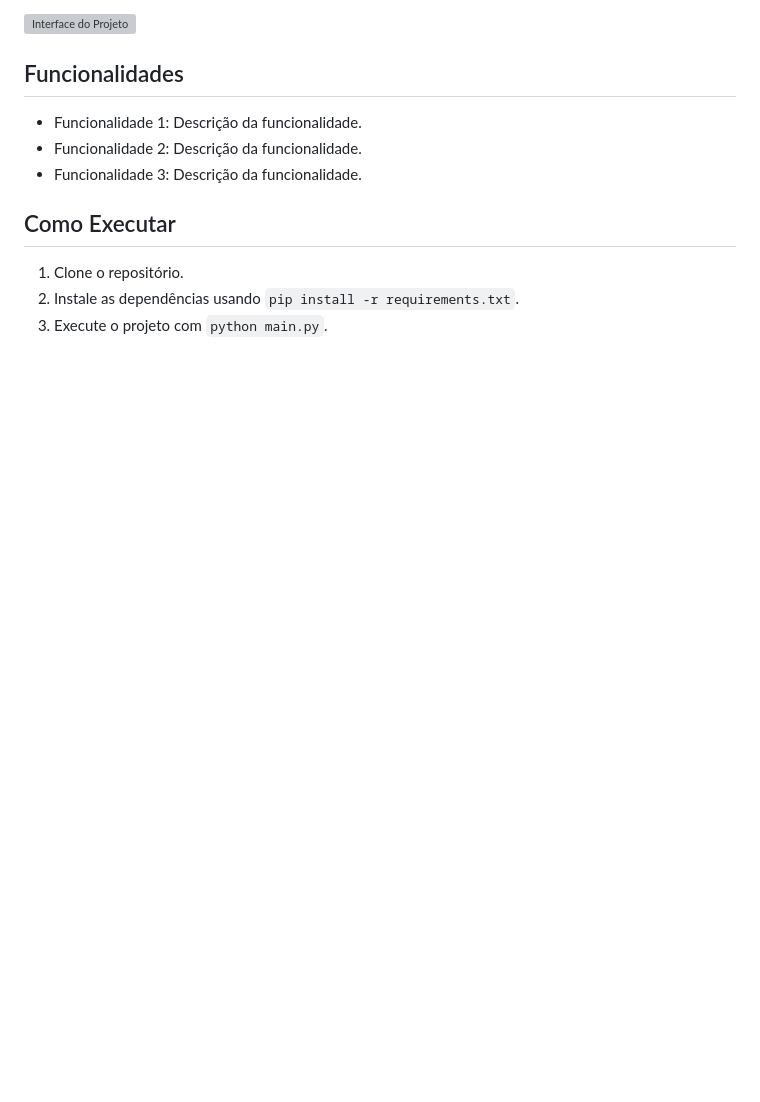
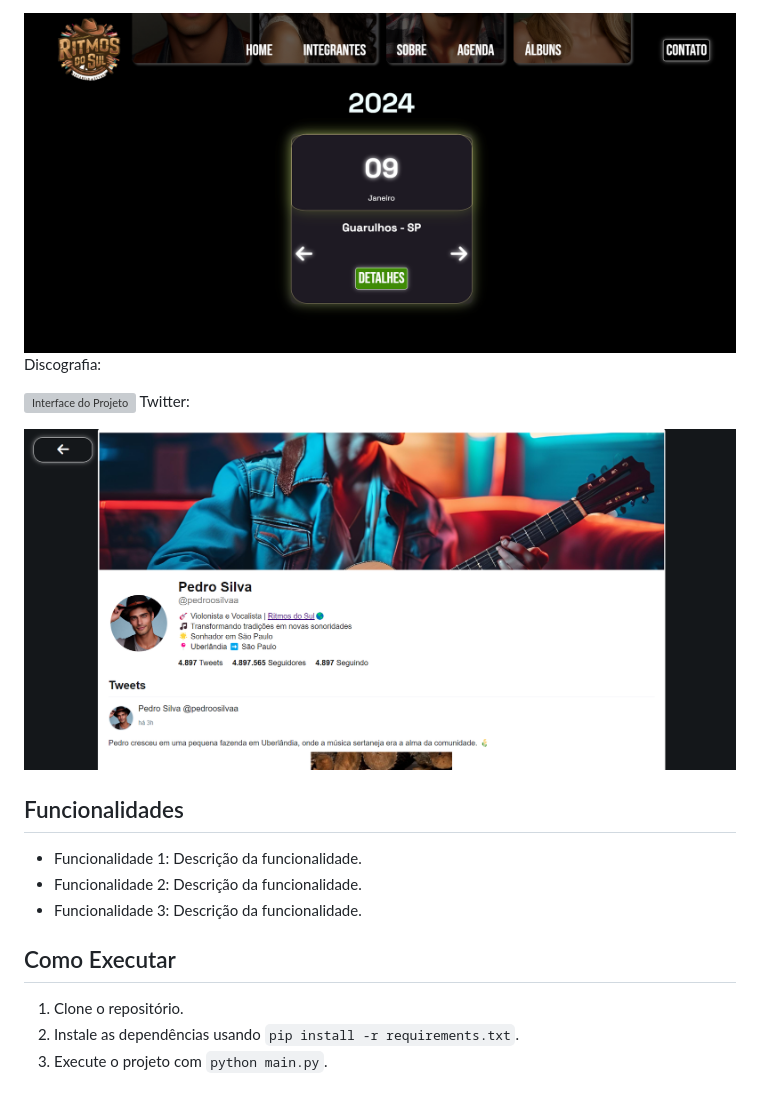
Before and after one commit to GiKassime/Ritmos-do-Sul-2.0, a Markdown page: README.md, the part around the change printed below. Rendered like a GitHub page; pictures changed too: assets/agenda.png (added), assets/twitter.png (added); blank space fills up the shorter version; grey boxes are pictures that could not be loaded.

```diff
--- a/README.md
+++ b/README.md
@@ -11,6 +14,12 @@ Página principal:
 Seção Sobre:
 
-![Interface do Projeto](assets/sobre.png)
+![Interface do Projeto](assets/agenda.png)
+Discografia:
+
+![Interface do Projeto](assets/discografia.png)
+Twitter:
+
+![Interface do Projeto](assets/twitter.png)
 
 ## Funcionalidades
 
```
Also changed, not shown: other parts of README.md (+3 -0 lines), 2 other files.
